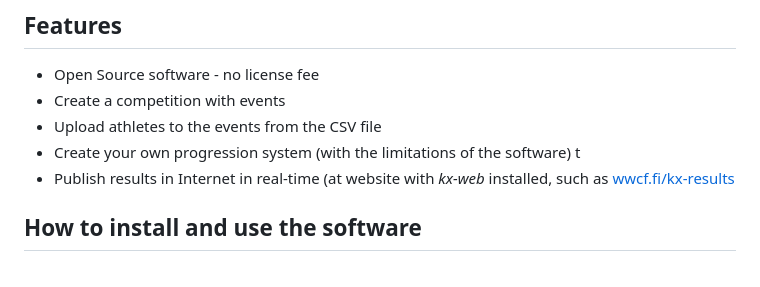
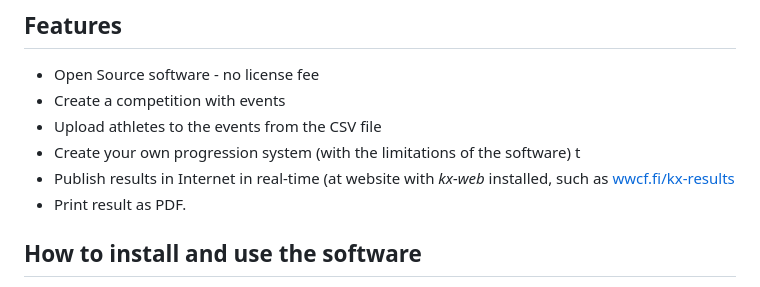
Before and after one commit to proalvo/kx-results, a Markdown page: README.md, the part around the change. Drawn GitHub-style.

Commit message:
Add PDF result printing feature to README
Added a feature to print results as PDF to the README.

```diff
--- a/README.md
+++ b/README.md
@@ -15,6 +15,7 @@ Start lists and results can be printed as PDF, and results sync easily to a publ
 - Upload athletes to the events from the CSV file
 - Create your own progression system (with the limitations of  the software) t
 - Publish results in Internet in real-time (at website with *kx-web* installed, such as [wwcf.fi/kx-results](https://wwcf.fi/kx-results)
+- Print result as PDF.
 
 ## How to install and use the software
 
```
